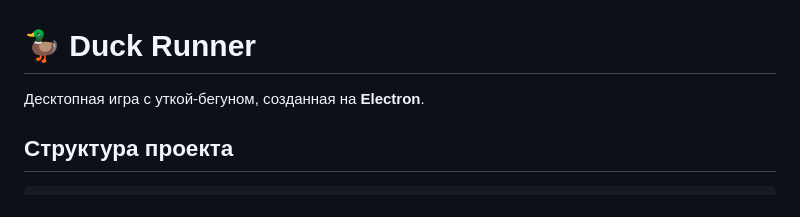
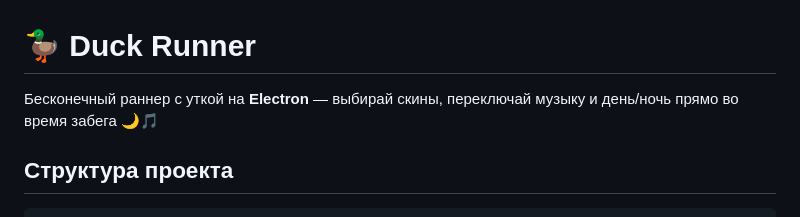
Before and after one commit to BigBlueHedgehog/DinoGame, a Markdown page: README.md, the part around the change. GitHub-like rendering.

Commit message:
add description of game to readme

```diff
--- a/README.md
+++ b/README.md
@@ -1,6 +1,6 @@
 # 🦆 Duck Runner
 
-Десктопная игра с уткой-бегуном, созданная на **Electron**.
+Бесконечный раннер с уткой на **Electron** — выбирай скины, переключай музыку и день/ночь прямо во время забега 🌙🎵
 
 ## Структура проекта
 
```
